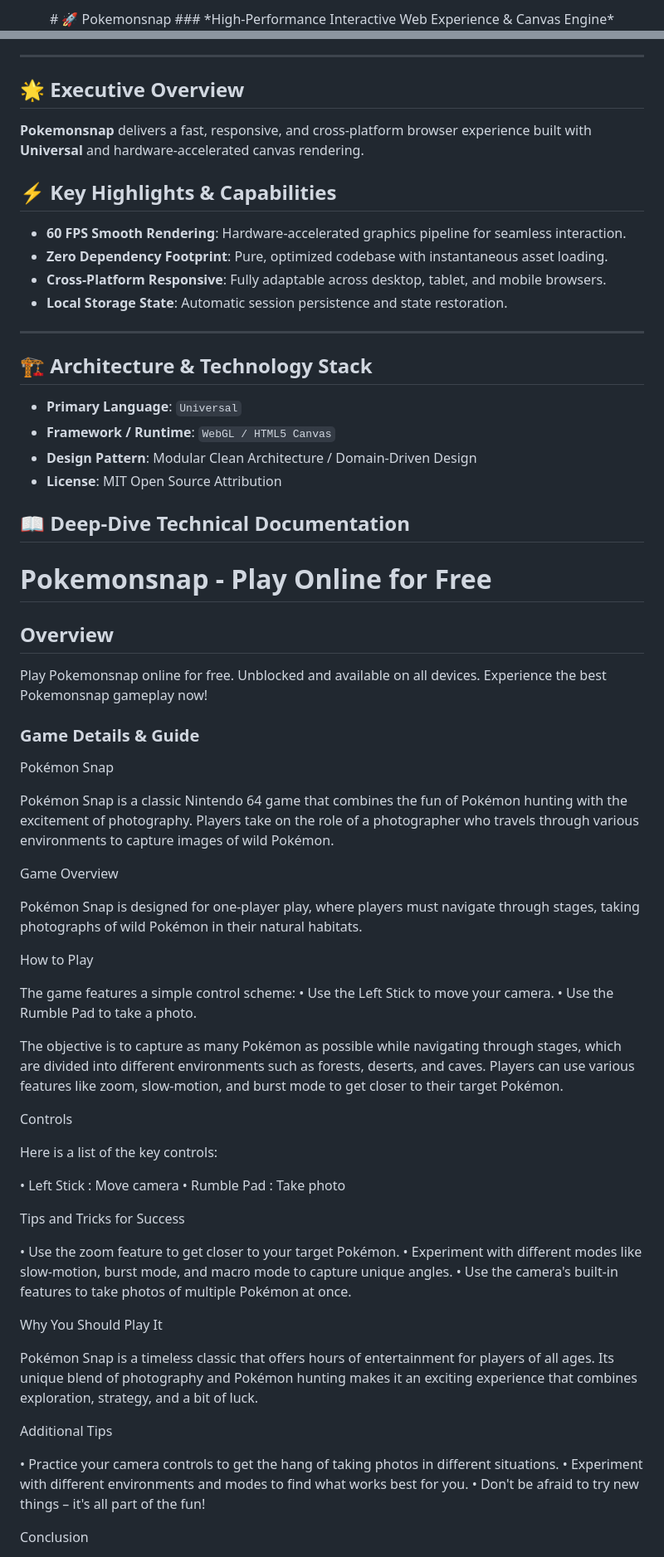
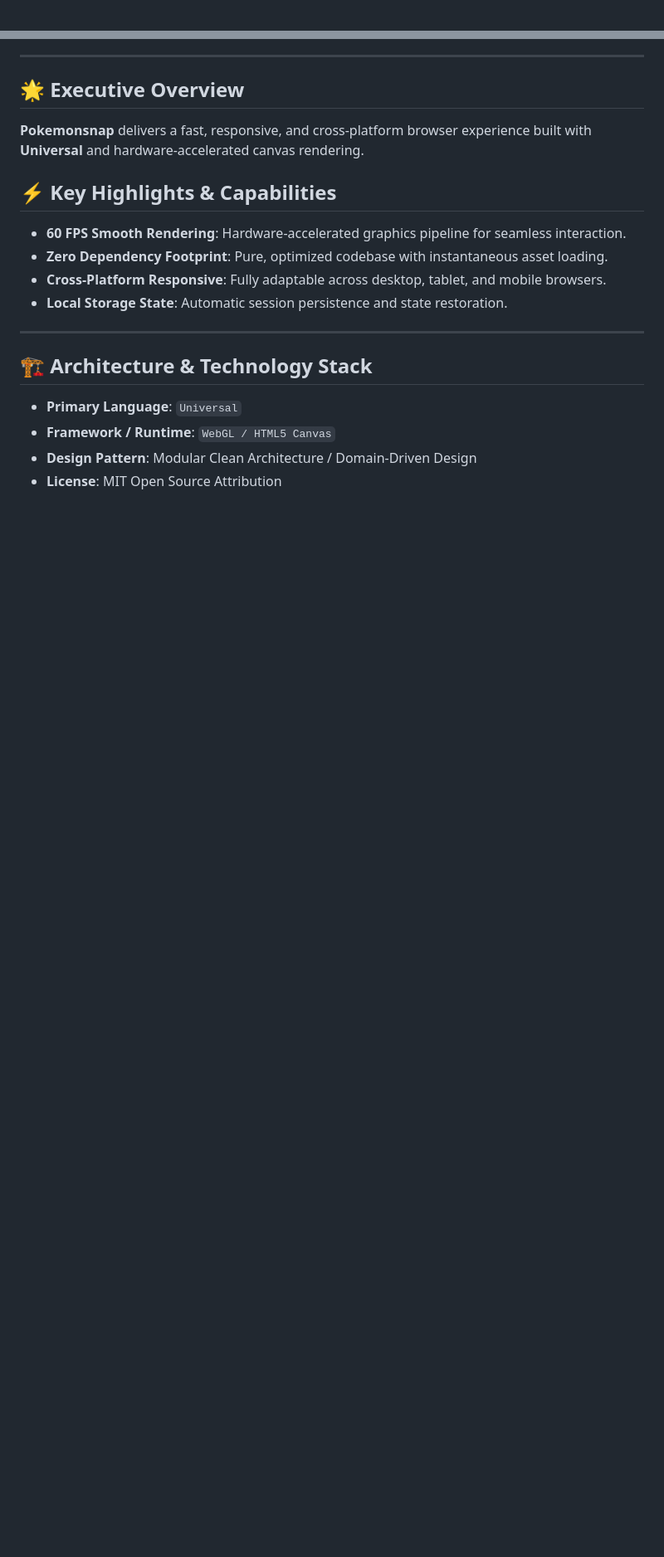
Before and after one commit to hsinidev/pokemonsnap, a Markdown page: README.md, 2 parts joined by grey strips. Shown at 83% size. GitHub-like rendering; blank space fills up the shorter version.

```diff
--- a/README.md
+++ b/README.md
@@ -1,4 +1,2 @@
 <div align="center">
-# 🚀 Pokemonsnap
-### *High-Performance Interactive Web Experience & Canvas Engine*
 
@@ -24,6 +28,7 @@
 - **Local Storage State**: Automatic session persistence and state restoration.
 
 ---
+
 ## 🏗️ Architecture & Technology Stack
 
 - **Primary Language**: `Universal`
@@ -31,89 +36,3 @@
 - **Design Pattern**: Modular Clean Architecture / Domain-Driven Design
 - **License**: MIT Open Source Attribution
 
-## 📖 Deep-Dive Technical Documentation
-
-# Pokemonsnap - Play Online for Free
-
-## Overview
-Play Pokemonsnap online for free. Unblocked and available on all devices. Experience the best Pokemonsnap gameplay now!
-
-### Game Details & Guide
-Pokémon Snap
-
-
-
-Pokémon Snap is a classic Nintendo 64 game that combines the fun of Pokémon hunting with the excitement of photography. Players take on the role of a photographer who travels through various environments to capture images of wild Pokémon.
-
-
-Game Overview
-
-
-Pokémon Snap is designed for one-player play, where players must navigate through stages, taking photographs of wild Pokémon in their natural habitats.
-
-
-
-
-How to Play
-
-
-
-The game features a simple control scheme:
-• Use the
-Left Stick
- to move your camera.
-• Use the
-Rumble Pad
- to take a photo.
-
-The objective is to capture as many Pokémon as possible while navigating through stages, which are divided into different environments such as forests, deserts, and caves. Players can use various features like zoom, slow-motion, and burst mode to get closer to their target Pokémon.
-
-
-
-Controls
-
-
-
-Here is a list of the key controls:
-
-•
-Left Stick
-: Move camera
-•
-Rumble Pad
-: Take photo
-
-
-
-Tips and Tricks for Success
-
-
-• Use the zoom feature to get closer to your target Pokémon.
-• Experiment with different modes like slow-motion, burst mode, and macro mode to capture unique angles.
-• Use the camera's built-in features to take photos of multiple Pokémon at once.
-
-
-
-Why You Should Play It
-
-
-
-Pokémon Snap is a timeless classic that offers hours of entertainment for players of all ages. Its unique blend of photography and Pokémon hunting makes it an exciting experience that combines exploration, strategy, and a bit of luck.
-
-
-
-
-Additional Tips
-
-
-• Practice your camera controls to get the hang of taking photos in different situations.
-• Experiment with different environments and modes to find what works best for you.
-• Don't be afraid to try new things – it's all part of the fun!
-
-
-
-Conclusion
-
-
-
-
```
Also changed, not shown: other parts of README.md (+12 -25 lines).
